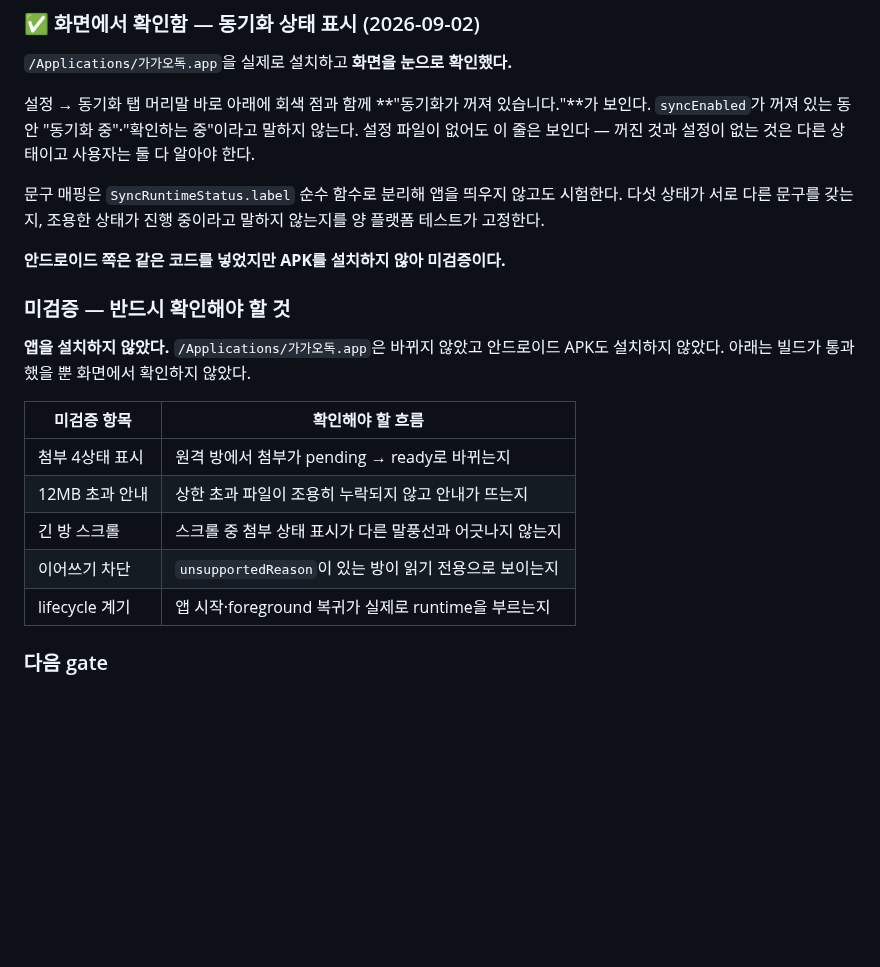
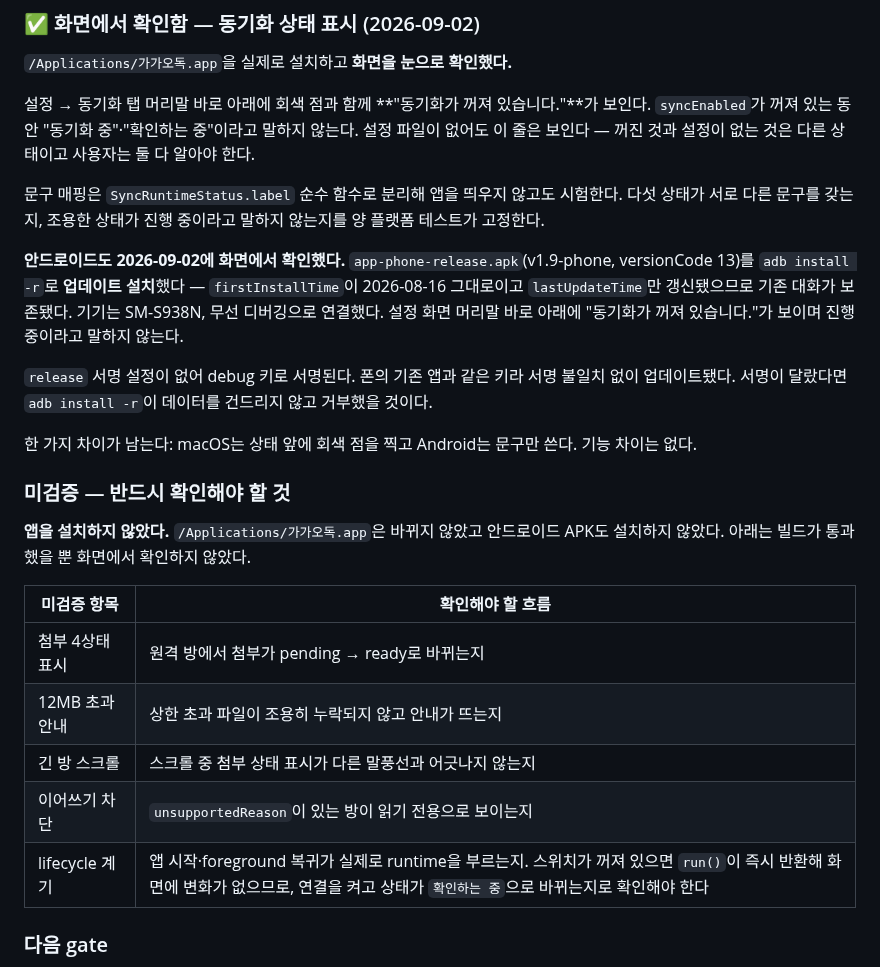
Before and after one commit to UHLUHLUHL/gagaodok, a Markdown page: docs/PHASE1_INTEGRATION_ACCEPTANCE_MATRIX.md, the part around the change. GitHub-like rendering; blank space fills up the shorter version.

Commit message:
docs: 안드로이드 동기화 상태 표시를 화면에서 확인한다
The Mac status line was verified on screen in 4bc2608; Android carried the
same code but no APK had been installed, so it stayed on the unverified
list. It is now checked on the device.

app-phone-release.apk was installed with adb install -r as an update, not a
fresh install: firstInstallTime still reads 2026-08-16 and only
lastUpdateTime moved, so the existing conversations were preserved. The
build carries no release signing config and falls back to the debug key,
which is the same key the installed app already used — had it differed,
adb install -r would have refused without touching app data, which is why
that was the check rather than an uninstall.

Settings shows "동기화가 꺼져 있습니다." directly under the section caption and
never claims work is in progress.

One deliberate difference is recorded: macOS draws a grey dot before the
status text and Android writes the text alone. Behaviour is identical.

The lifecycle-trigger row now says what would actually prove it. With every
switch off, run() returns immediately and nothing on screen changes, so the
check has to be made against a connection that is enabled and watching the
status move to 확인하는 중.

Co-Authored-By: Claude Opus 5 <noreply@anthropic.com>

```diff
--- a/docs/PHASE1_INTEGRATION_ACCEPTANCE_MATRIX.md
+++ b/docs/PHASE1_INTEGRATION_ACCEPTANCE_MATRIX.md
@@ -279,7 +279,18 @@ Gradle이 보고한 JVM: **17.0.20.1 (Homebrew)**. 저장소 규칙이 요구하
 다섯 상태가 서로 다른 문구를 갖는지, 조용한 상태가 진행 중이라고 말하지 않는지를
 양 플랫폼 테스트가 고정한다.
 
-**안드로이드 쪽은 같은 코드를 넣었지만 APK를 설치하지 않아 미검증이다.**
+**안드로이드도 2026-09-02에 화면에서 확인했다.** `app-phone-release.apk`(v1.9-phone,
+versionCode 13)를 `adb install -r`로 **업데이트 설치**했다 — `firstInstallTime`이
+2026-08-16 그대로이고 `lastUpdateTime`만 갱신됐으므로 기존 대화가 보존됐다.
+기기는 SM-S938N, 무선 디버깅으로 연결했다. 설정 화면 머리말 바로 아래에
+"동기화가 꺼져 있습니다."가 보이며 진행 중이라고 말하지 않는다.
+
+`release` 서명 설정이 없어 debug 키로 서명된다. 폰의 기존 앱과 같은 키라
+서명 불일치 없이 업데이트됐다. 서명이 달랐다면 `adb install -r`이 데이터를
+건드리지 않고 거부했을 것이다.
+
+한 가지 차이가 남는다: macOS는 상태 앞에 회색 점을 찍고 Android는 문구만 쓴다.
+기능 차이는 없다.
 
 ### 미검증 — 반드시 확인해야 할 것
 
@@ -292,7 +303,7 @@ APK도 설치하지 않았다. 아래는 빌드가 통과했을 뿐 화면에서
 | 12MB 초과 안내 | 상한 초과 파일이 조용히 누락되지 않고 안내가 뜨는지 |
 | 긴 방 스크롤 | 스크롤 중 첨부 상태 표시가 다른 말풍선과 어긋나지 않는지 |
 | 이어쓰기 차단 | `unsupportedReason`이 있는 방이 읽기 전용으로 보이는지 |
-| lifecycle 계기 | 앱 시작·foreground 복귀가 실제로 runtime을 부르는지 |
+| lifecycle 계기 | 앱 시작·foreground 복귀가 실제로 runtime을 부르는지. 스위치가 꺼져 있으면 `run()`이 즉시 반환해 화면에 변화가 없으므로, 연결을 켜고 상태가 `확인하는 중`으로 바뀌는지로 확인해야 한다 |
 
 ### 다음 gate
 
```
